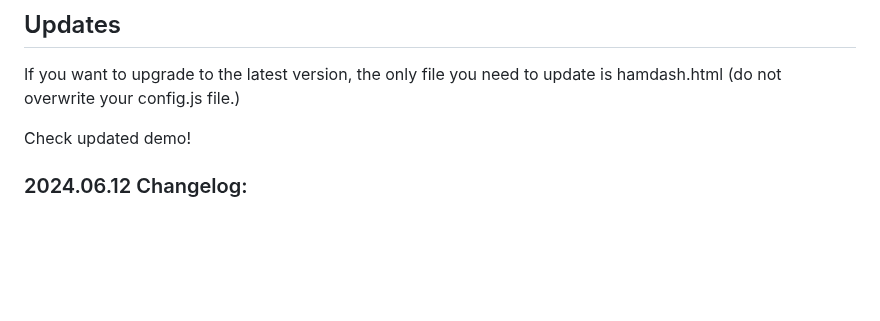
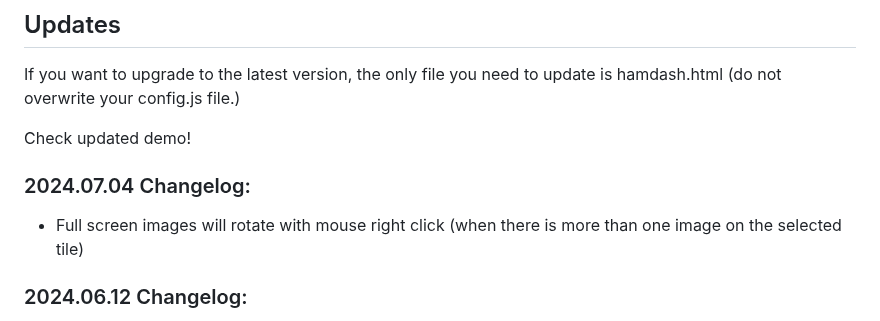
Before and after one commit to VA3HDL/hamdashboard, a Markdown page: README.md, the part around the change. Rendered like a GitHub page; blank space fills up the shorter version.

Commit message:
Updated changelog

```diff
--- a/README.md
+++ b/README.md
@@ -64,6 +64,10 @@ As a workaround for these issues, I've tested running a local proxy on my comput
 If you want to upgrade to the latest version, the only file you need to update is hamdash.html (do not overwrite your config.js file.)
 
 Check updated demo!
+
+### 2024.07.04 Changelog:
+
+- Full screen images will rotate with mouse right click (when there is more than one image on the selected tile)
 
 ### 2024.06.12 Changelog:
 
```
